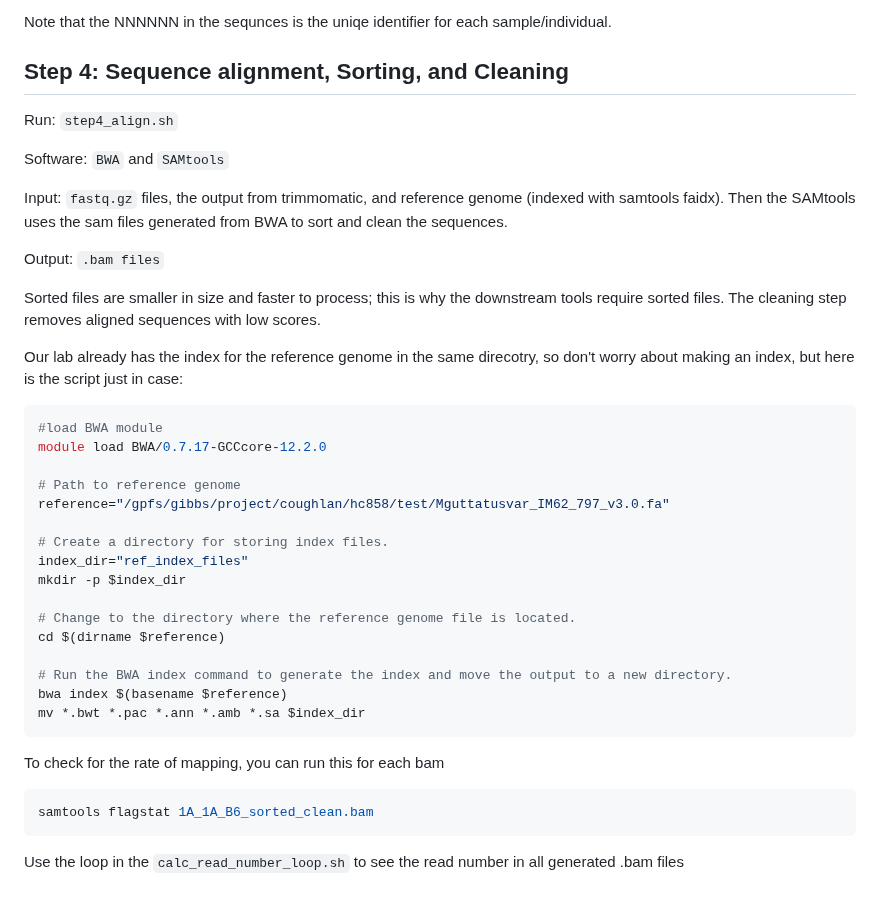
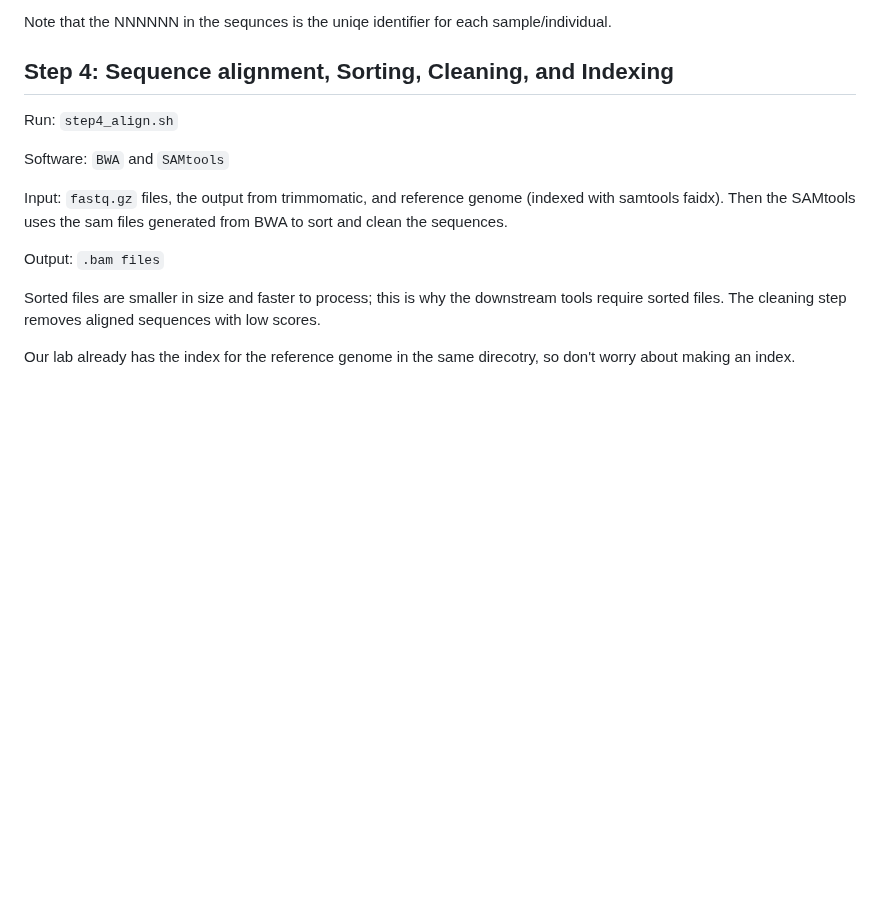
Before and after one commit to Hagar-Soliman/Segregation_Distortion_Mapping, a Markdown page: README.md, the part around the change. Drawn GitHub-style; blank space fills up the shorter version.

````diff
--- a/README.md
+++ b/README.md
@@ -151,7 +151,7 @@ Details for the adapter sequences file (generate with text editor):
 - Forward and reverse i7 adapter sequences (modified based on i7 adapter sequence, nucleotide number, might vary between 6-8).
 
 Note that the NNNNNN in the sequnces is the uniqe identifier for each sample/individual.
-## Step 4: Sequence alignment, Sorting, and Cleaning
+## Step 4: Sequence alignment, Sorting, Cleaning, and Indexing
 Run: `step4_align.sh`
 
 Software: `BWA` and `SAMtools`
@@ -162,27 +162,4 @@ Output: `.bam files`
 
 Sorted files are smaller in size and faster to process; this is why the downstream tools require sorted files. The cleaning step removes aligned sequences with low scores.
 
-Our lab already has the index for the reference genome in the same direcotry, so don't worry about making an index, but here is the script just in case:
-```bash
-#load BWA module
-module load BWA/0.7.17-GCCcore-12.2.0
-
-# Path to reference genome
-reference="/gpfs/gibbs/project/coughlan/hc858/test/Mguttatusvar_IM62_797_v3.0.fa"
-
-# Create a directory for storing index files.
-index_dir="ref_index_files"
-mkdir -p $index_dir
-
-# Change to the directory where the reference genome file is located.
-cd $(dirname $reference)
-
-# Run the BWA index command to generate the index and move the output to a new directory.
-bwa index $(basename $reference)
-mv *.bwt *.pac *.ann *.amb *.sa $index_dir
-```
-To check for the rate of mapping, you can run this for each bam
-```bash
-samtools flagstat 1A_1A_B6_sorted_clean.bam
-```
-Use the loop in the `calc_read_number_loop.sh` to see the read number in all generated .bam files
+Our lab already has the index for the reference genome in the same direcotry, so don't worry about making an index.
````
